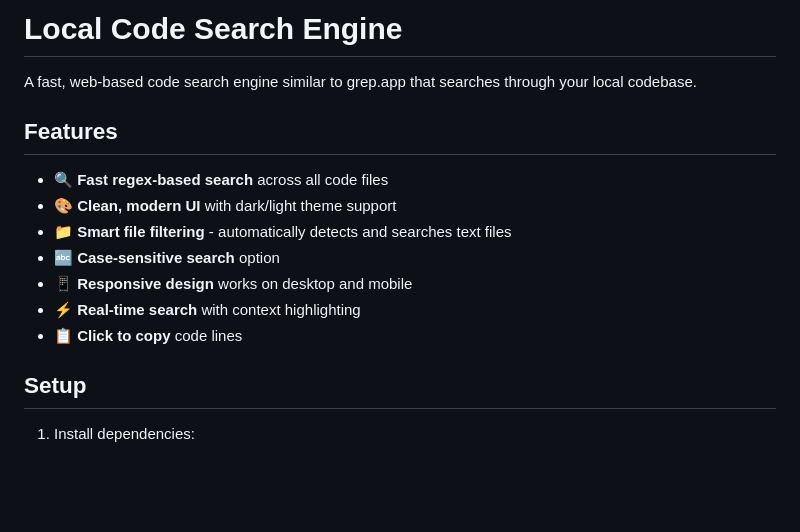
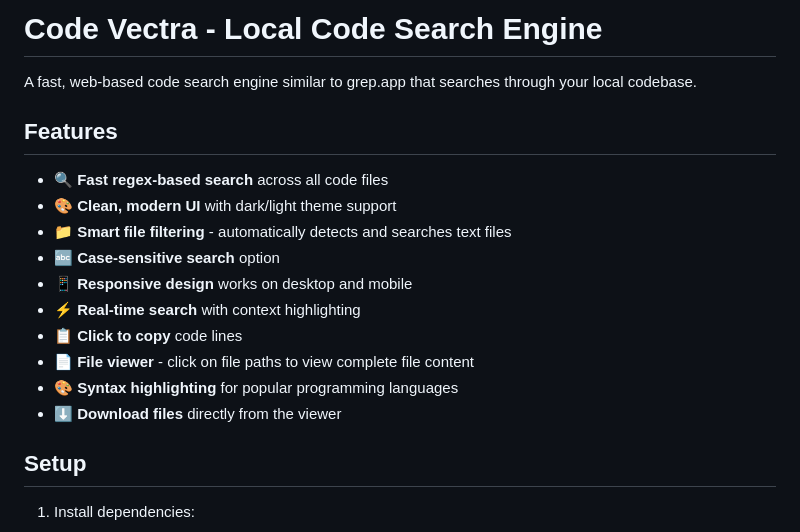
Before and after one commit to kactlabs/code-vectra, a Markdown page: README.md, the part around the change printed below. GitHub-like rendering; blank space fills up the shorter version.

```diff
--- a/README.md
+++ b/README.md
@@ -1,4 +1,4 @@
-# Local Code Search Engine
+# Code Vectra - Local Code Search Engine
 
 A fast, web-based code search engine similar to grep.app that searches through your local codebase.
 
@@ -11,6 +11,9 @@ A fast, web-based code search engine similar to grep.app that searches through y
 - 📱 **Responsive design** works on desktop and mobile
 - ⚡ **Real-time search** with context highlighting
 - 📋 **Click to copy** code lines
+- 📄 **File viewer** - click on file paths to view complete file content
+- 🎨 **Syntax highlighting** for popular programming languages
+- ⬇️ **Download files** directly from the viewer
 
 ## Setup
 
```
Also changed, not shown: other parts of README.md (+12 -0 lines), image/README/1765808266623.png (added), image/README/1765808283556.png (added), 5 other files.
